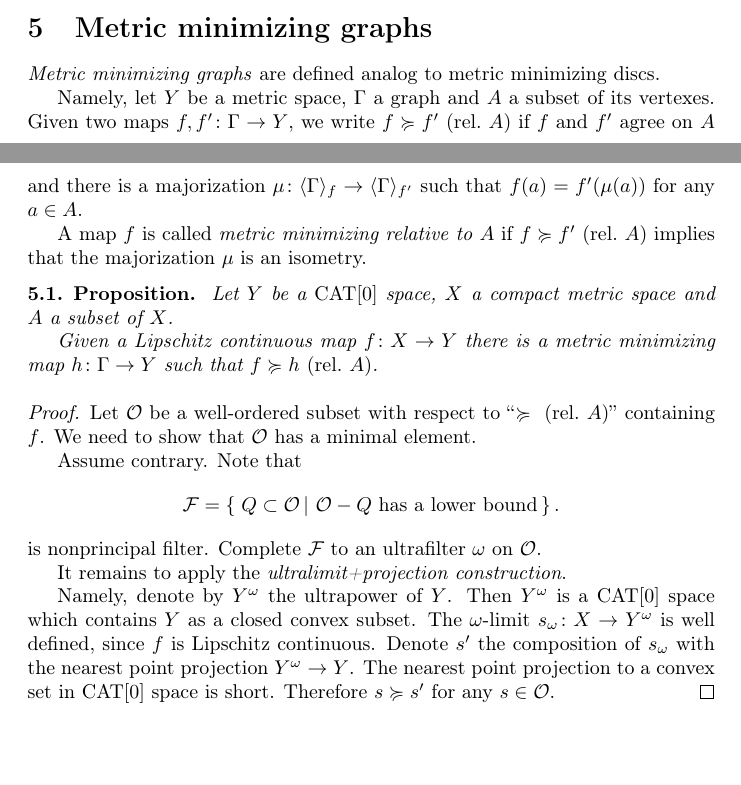
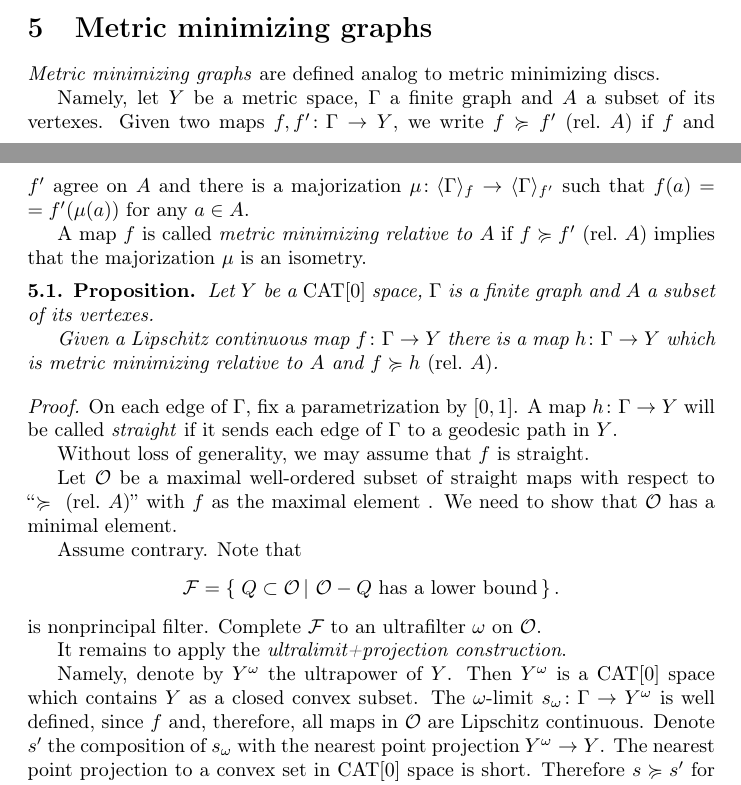
Before and after one commit to anton-petrunin/metric-min, a LaTeX paper (metricmin-newdef.tex, which reads graphs.tex): two parts of pages 7 and 8 of 16, joined at a grey line, cut so that both start at the same text, the shorter picture padded with empty space. Compiled offline with pdfLaTeX.

Commit message:
5.1+pics.pdf

```diff
--- a/graphs.tex
+++ b/graphs.tex
@@ -2,7 +2,7 @@
 
 \emph{Metric minimizing graphs} are defined analog to metric minimizing discs.
 
-Namely, let $Y$ be a metric space, $\Gamma$ a graph and $A$ a subset of its vertexes.
+Namely, let $Y$ be a metric space, $\Gamma$ a finite graph and $A$ a subset of its vertexes.
 Given two maps $f,f'\:\Gamma\to Y$, we write $f\succcurlyeq f'\rel A$ if $f$ and $f'$ agree on $A$
 and there is a majorization $\mu\:\<\Gamma\>_f\to \<\Gamma\>_{f'}$
 such that $f(a)\zz=f'(\mu(a))$ for any $a\in A$.
@@ -11,14 +11,20 @@ A map $f$ is called \emph{metric minimizing relative to $A$} if $f\succcurlyeq f
 
 \begin{thm}{Proposition}\label{prop:metric-min-graph-exist}
 Let $Y$ be a $\CAT[0]$ space,
-$X$ a compact metric space and $A$ a subset of $X$.
+$\Gamma$ is a finite graph and $A$ a subset of its vertexes.
 
-Given a Lipschitz continuous map $f\:X\to Y$ there is a metric minimizing map $h\:\Gamma\to Y$
-such that $f\succcurlyeq h\rel A$.
+Given a Lipschitz continuous map $f\:\Gamma\to Y$ there is a map $h\:\Gamma\to Y$
+which is metric minimizing relative to $A$ and $f\succcurlyeq h\rel A$.
 \end{thm}
 
 \parit{Proof.}
-Let $\mathcal{O}$ be a well-ordered subset with respect to ``$\succcurlyeq\rel A$'' containing $f$.
+On each edge of $\Gamma$, fix a parametrization by $[0,1]$.
+A map $h\:\Gamma\to Y$ will be called \emph{straight} if it
+sends each edge of $\Gamma$ to a geodesic path in $Y$.
+
+Without loss of generality, we may assume that $f$ is straight.
+
+Let $\mathcal{O}$ be a maximal well-ordered subset of straight maps with respect to ``$\succcurlyeq\rel A$'' with $f$ as the maximal element .
 We need to show that $\mathcal{O}$ has a minimal element.
 
 Assume contrary.
@@ -36,8 +42,8 @@ It remains to apply the \emph{ultralimit+projection construction}.
 Namely, denote by $Y^\omega$ the ultrapower of $Y$.
 Then $Y^\omega$
 is a $\CAT[0]$ space which contains $Y$ as a closed convex subset.
-The $\omega$-limit $s_\omega\:X\to Y^\omega$ is well defined, since
-$f$ is Lipschitz continuous.
+The $\omega$-limit $s_\omega\:\Gamma\to Y^\omega$ is well defined, since
+$f$ and, therefore, all maps in $\mathcal{O}$ are Lipschitz continuous.
 Denote $s'$ the composition of $s_\omega$ with the nearest point projection $Y^\omega\to Y$.
 The nearest point projection to a convex set in $\CAT[0]$ space is short.
 Therefore $s\succcurlyeq s'$ for any $s\in \mathcal{O}$.
```
Also changed, not shown: 7 other files.
